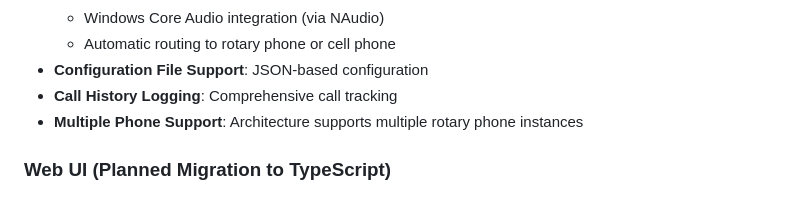
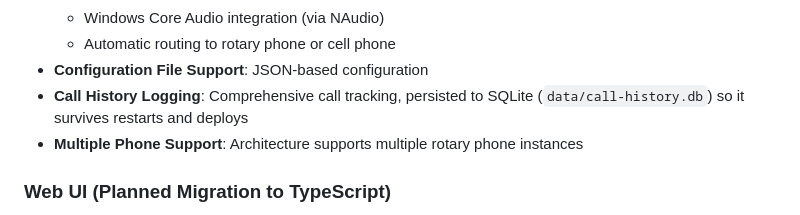
Before and after one commit to mmackelprang/RotaryPhone, a Markdown page: README.md, the part around the change. Rendered like a GitHub page.

Commit message:
docs: note call history is now persisted to SQLite (survives restarts/deploys)
Co-Authored-By: Claude Opus 4.8 (1M context) <noreply@anthropic.com>

```diff
--- a/README.md
+++ b/README.md
@@ -31,7 +31,7 @@ The system consists of two main components:
   - Windows Core Audio integration (via NAudio)
   - Automatic routing to rotary phone or cell phone
 - **Configuration File Support**: JSON-based configuration
-- **Call History Logging**: Comprehensive call tracking
+- **Call History Logging**: Comprehensive call tracking, persisted to SQLite (`data/call-history.db`) so it survives restarts and deploys
 - **Multiple Phone Support**: Architecture supports multiple rotary phone instances
 
 ### Web UI (Planned Migration to TypeScript)
```
